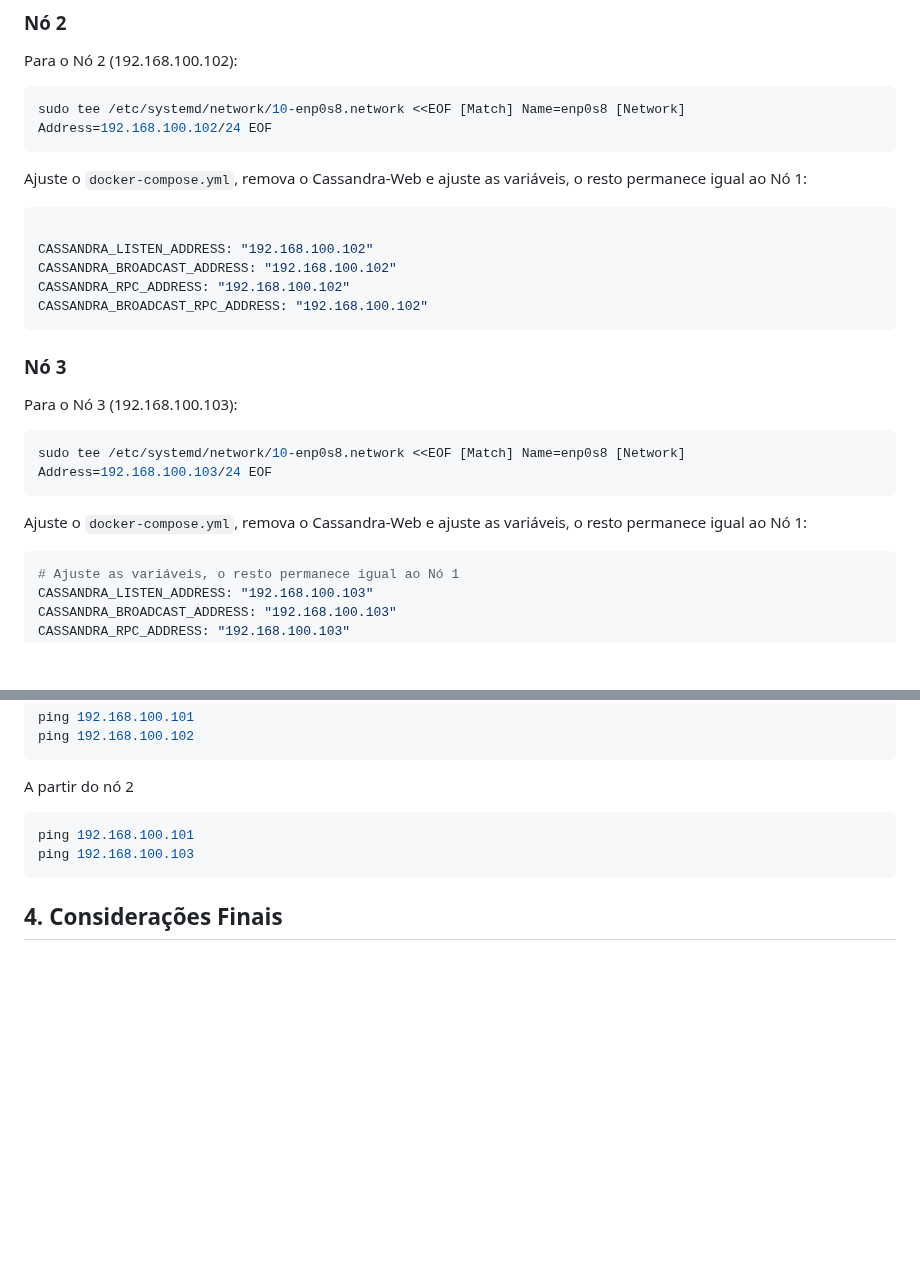
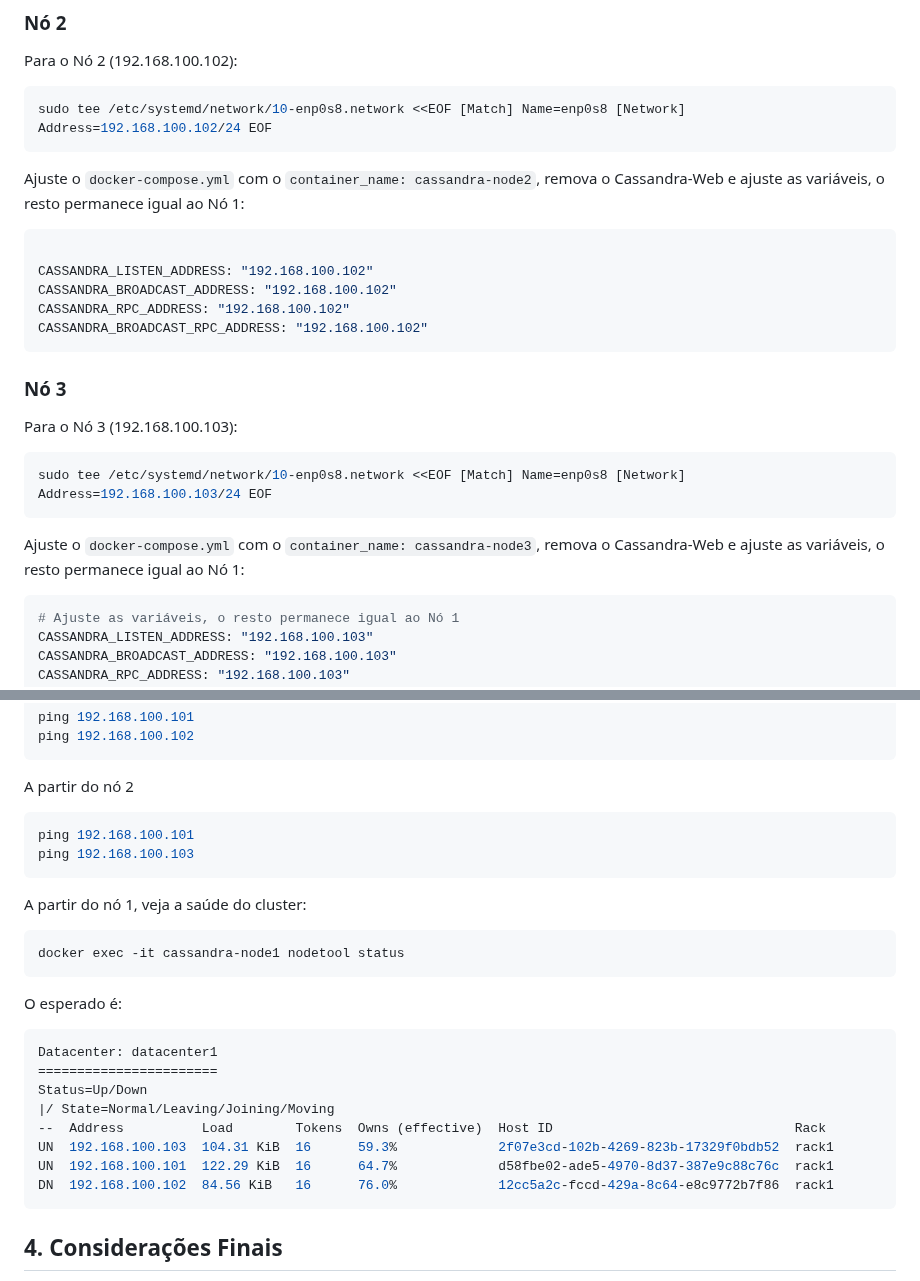
Before and after one commit to klaytoncastro/ceub-nosql, a Markdown page: cassandra/README.md, 2 parts joined by grey strips. Drawn GitHub-style; blank space fills up the shorter version.

Commit message:
Update Cassandra

````diff
--- a/cassandra/README.md
+++ b/cassandra/README.md
@@ -713,7 +713,7 @@ Para o Nó 2 (192.168.100.102):
 sudo tee /etc/systemd/network/10-enp0s8.network <<EOF [Match] Name=enp0s8 [Network] Address=192.168.100.102/24 EOF
 ```
 
-Ajuste o `docker-compose.yml`, remova o Cassandra-Web e ajuste as variáveis, o resto permanece igual ao Nó 1:
+Ajuste o `docker-compose.yml` com o `container_name: cassandra-node2`, remova o Cassandra-Web e ajuste as variáveis, o resto permanece igual ao Nó 1:
 
 ```bash
 
@@ -731,7 +731,7 @@ Para o Nó 3 (192.168.100.103):
 sudo tee /etc/systemd/network/10-enp0s8.network <<EOF [Match] Name=enp0s8 [Network] Address=192.168.100.103/24 EOF
 ```
 
-Ajuste o `docker-compose.yml`, remova o Cassandra-Web e ajuste as variáveis, o resto permanece igual ao Nó 1:
+Ajuste o `docker-compose.yml` com o `container_name: cassandra-node3`, remova o Cassandra-Web e ajuste as variáveis, o resto permanece igual ao Nó 1:
 
 ```bash
 # Ajuste as variáveis, o resto permanece igual ao Nó 1
@@ -757,6 +757,26 @@ ping 192.168.100.101
 ping 192.168.100.103
 ```
 
+A partir do nó 1, veja a saúde do cluster:
+
+```bash
+docker exec -it cassandra-node1 nodetool status
+```
+
+O esperado é:
+
+```bash
+Datacenter: datacenter1
+=======================
+Status=Up/Down
+|/ State=Normal/Leaving/Joining/Moving
+--  Address          Load        Tokens  Owns (effective)  Host ID                               Rack
+UN  192.168.100.103  104.31 KiB  16      59.3%             2f07e3cd-102b-4269-823b-17329f0bdb52  rack1
+UN  192.168.100.101  122.29 KiB  16      64.7%             d58fbe02-ade5-4970-8d37-387e9c88c76c  rack1
+DN  192.168.100.102  84.56 KiB   16      76.0%             12cc5a2c-fccd-429a-8c64-e8c9772b7f86  rack1
+```
+
+
 ## 4. Considerações Finais
 
 Esta documentação fornece uma visão geral dos aspectos essenciais do Apache Cassandra, um sistema de gerenciamento de banco de dados NoSQL colunar robusto e escalável. Exploramos métodos de importação de dados, backup e restauração, bem como outras ferramentas para administração de dados.
````
